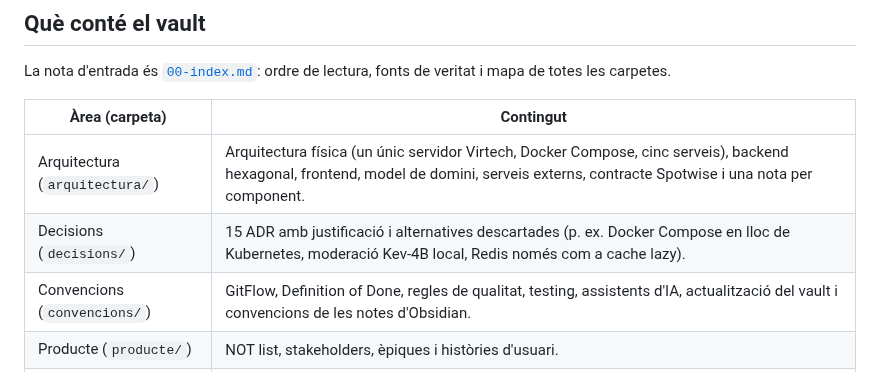
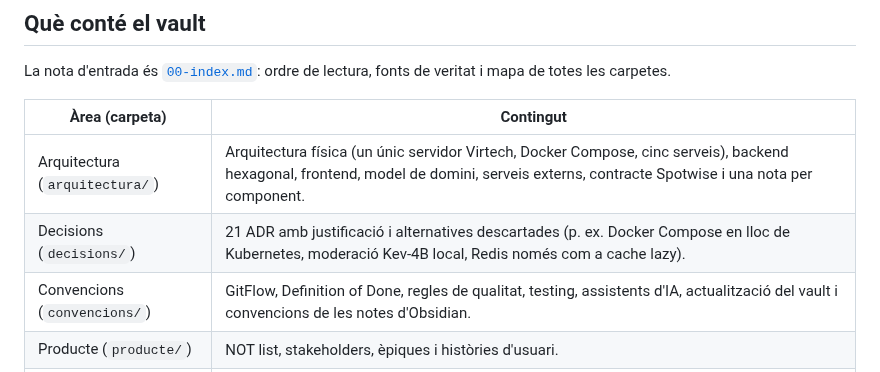
Before and after one commit to pes2627q1-21-gei-upc/perseida, a Markdown page: obsidian_vault/README.ca.md, the part around the change. Rendered like a GitHub page.

Commit message:
docs(vault): actualitza el recompte d'ADR a 21 als README

```diff
--- a/obsidian_vault/README.ca.md
+++ b/obsidian_vault/README.ca.md
@@ -19,7 +19,7 @@ La nota d'entrada és [`00-index.md`](00-index.md): ordre de lectura, fonts de v
 | Àrea (carpeta) | Contingut |
 |---|---|
 | Arquitectura (`arquitectura/`) | Arquitectura física (un únic servidor Virtech, Docker Compose, cinc serveis), backend hexagonal, frontend, model de domini, serveis externs, contracte Spotwise i una nota per component. |
-| Decisions (`decisions/`) | 15 ADR amb justificació i alternatives descartades (p. ex. Docker Compose en lloc de Kubernetes, moderació Kev-4B local, Redis només com a cache lazy). |
+| Decisions (`decisions/`) | 21 ADR amb justificació i alternatives descartades (p. ex. Docker Compose en lloc de Kubernetes, moderació Kev-4B local, Redis només com a cache lazy). |
 | Convencions (`convencions/`) | GitFlow, Definition of Done, regles de qualitat, testing, assistents d'IA, actualització del vault i convencions de les notes d'Obsidian. |
 | Producte (`producte/`) | NOT list, stakeholders, èpiques i històries d'usuari. |
 | Estat (`estat/`) | Estat actual (`estat-actual`) i les notes de cada sessió de treball. |
```
Also changed, not shown: obsidian_vault/README.es.md (+1 -1 lines), obsidian_vault/README.md (+1 -1 lines).
